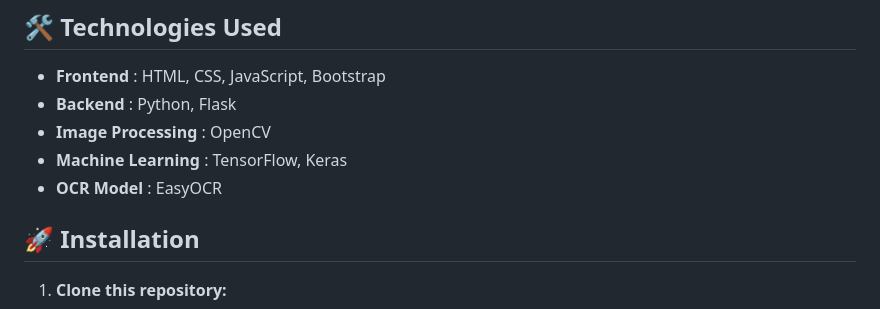
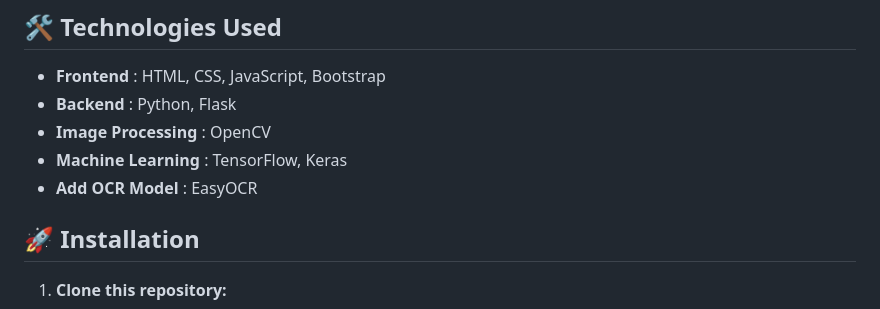
Before and after one commit to rizkyyanuark/Sudoku-Puzzle-Solver, a Markdown page: README.md, the part around the change. Rendered like a GitHub page.

```diff
--- a/README.md
+++ b/README.md
@@ -18,7 +18,7 @@ This project is a web app that lets users upload an image of a Sudoku board or u
 - **Backend** : Python, Flask
 - **Image Processing** : OpenCV
 - **Machine Learning** : TensorFlow, Keras
-- **OCR Model** : EasyOCR
+- **Add OCR Model** : EasyOCR
 
 ## 🚀 Installation
 
```
